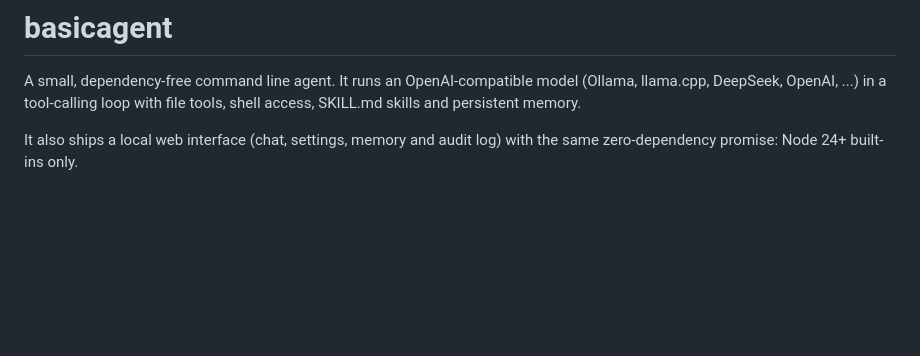
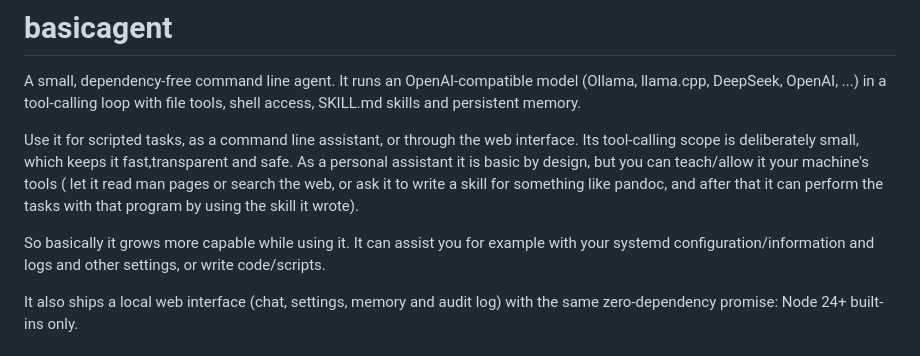
Before and after one commit to henksys/basicagent, a Markdown page: README.md, the part around the change. GitHub-like rendering; blank space fills up the shorter version.

```diff
--- a/README.md
+++ b/README.md
@@ -3,6 +3,10 @@
 A small, dependency-free command line agent. It runs an OpenAI-compatible
 model (Ollama, llama.cpp, DeepSeek, OpenAI, ...) in a tool-calling loop with
 file tools, shell access, SKILL.md skills and persistent memory.
+
+Use it for scripted tasks, as a command line assistant, or through the web interface. Its tool-calling scope is deliberately small, which keeps it fast,transparent and safe. As a personal assistant it is basic by design, but you can teach/allow it your machine's tools ( let it read man pages or search the web, or ask it to write a skill for something like pandoc, and after that it can perform the tasks with that program by using the skill it wrote).
+
+So basically it grows more capable while using it. It can assist you for example with your systemd configuration/information and logs  and other settings, or write code/scripts.
 
 It also ships a local web interface (chat, settings, memory and audit log)
 with the same zero-dependency promise: Node 24+ built-ins only.
```
